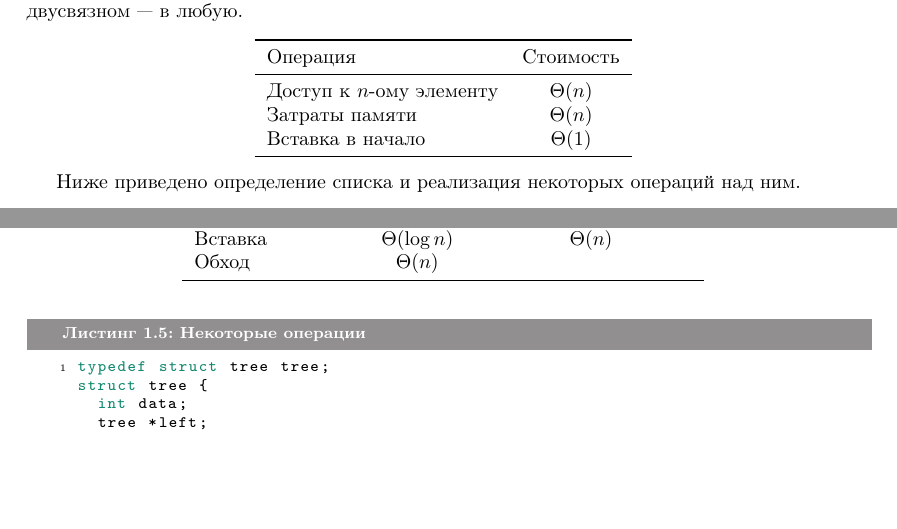
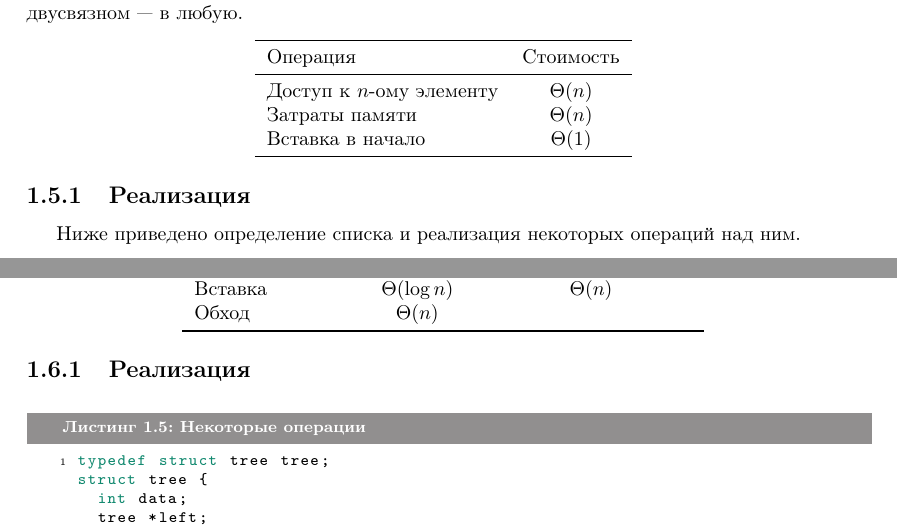
Before and after one commit to ichernetsky/informatics-rescue-notes, a LaTeX book (notes.tex, which reads basic-ds.tex): two parts of pages 5 and 6 of 10, joined at a grey line, cut so that both start at the same text, the shorter picture padded with empty space. Compiled offline with pdfLaTeX.

Commit message:
Pair section headers

```diff
--- a/basic-ds.tex
+++ b/basic-ds.tex
@@ -103,6 +103,7 @@ int binary_search_aux (int elem, int array[], int low, int high) {
   \end{tabular}
 \end{center}
 
+\subsection{Реализация}
 Ниже приведено определение списка и реализация некоторых операций над ним.
 
 \lstset{label=lst:list-impl,caption=Некоторые операции}
@@ -185,6 +186,7 @@ print_backwards (head);
   \end{tabular}
 \end{center}
 
+\subsection{Реализация}
 \lstset{label=lst:bst-impl,caption=Некоторые операции}
 \begin{lstlisting}
 typedef struct tree tree;
```
